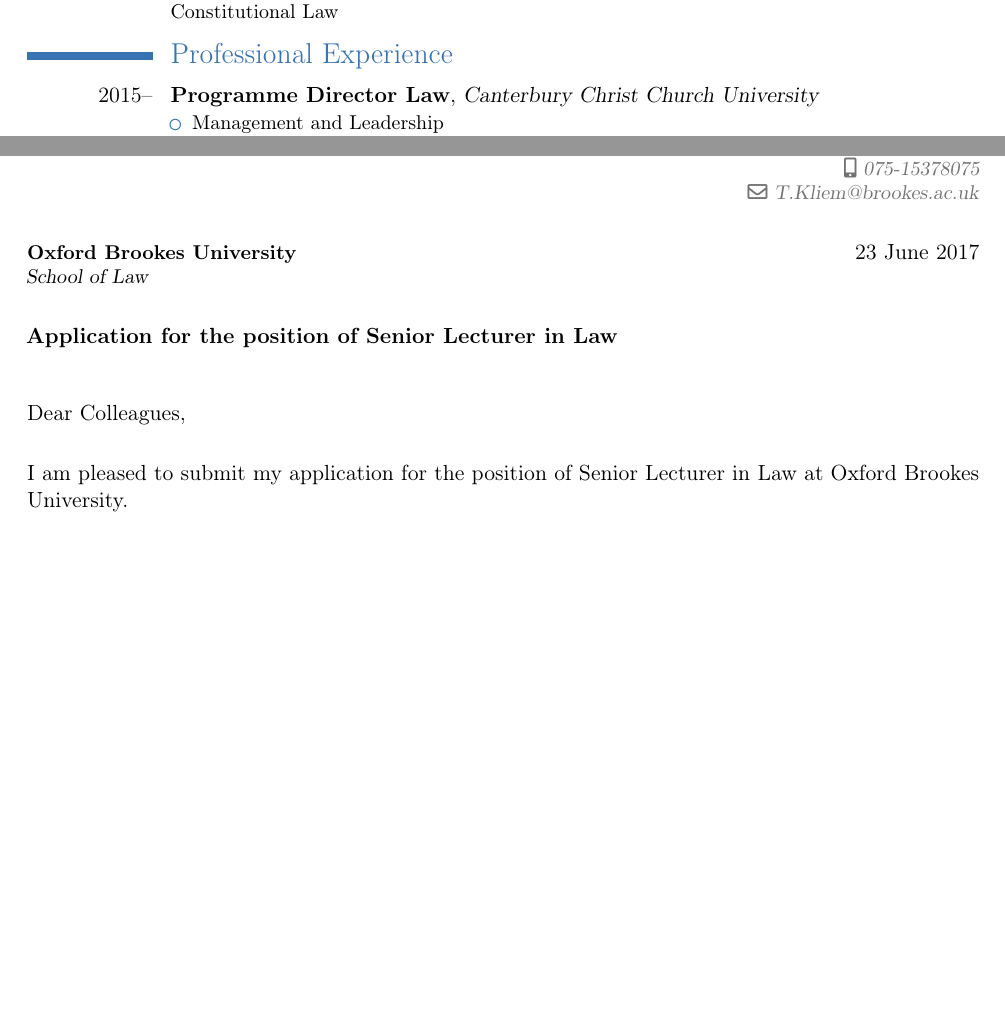
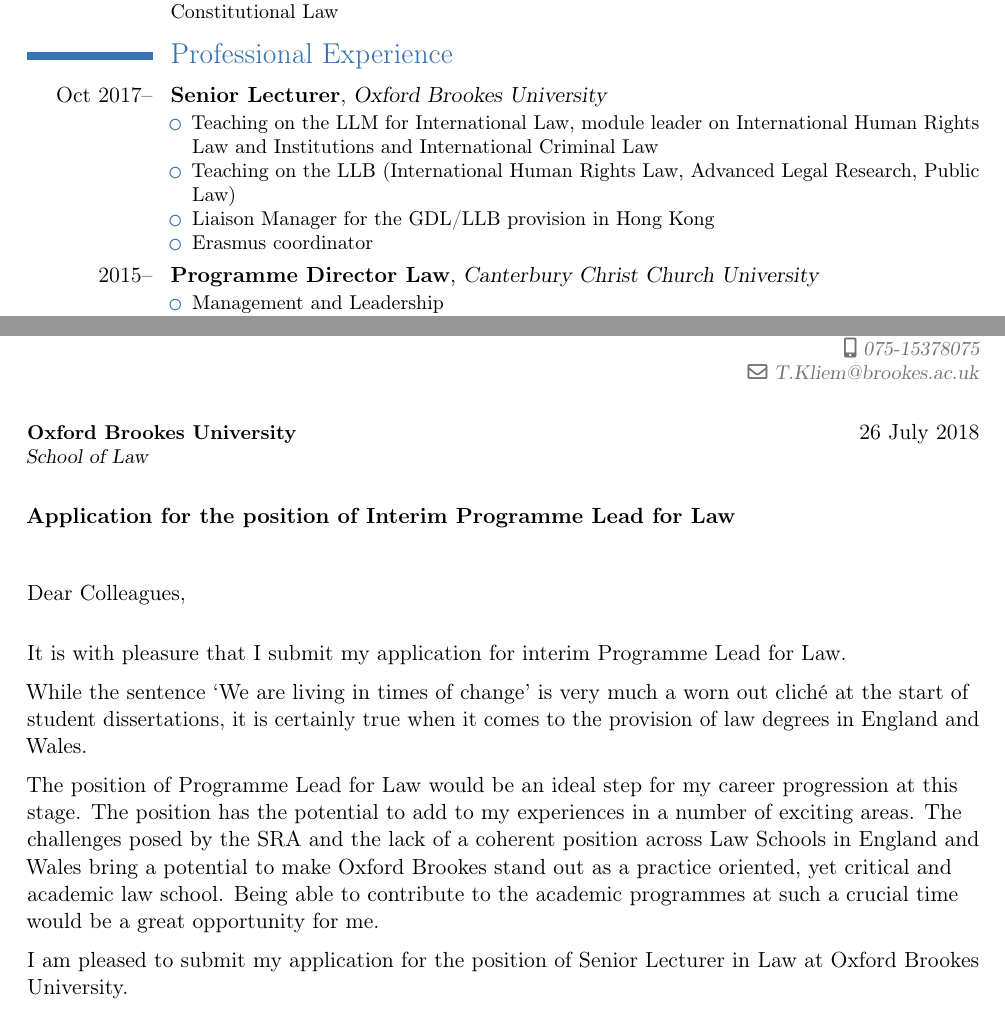
Before and after one commit to tobi2006/commentboard, a LaTeX CV (templates/cv.tex): two parts of pages 1 and 3 of 4, joined at a grey line, cut so that both start at the same text, the shorter picture padded with empty space. Compiled offline with pdfLaTeX.

Commit message:
Update cv.tex

```diff
--- a/templates/cv.tex
+++ b/templates/cv.tex
@@ -37,6 +37,14 @@
 
 \section{Professional Experience}
 
+\cventry{Oct 2017--}{Senior Lecturer}{Oxford Brookes University}{}{}{
+	\begin{itemize}
+		\item Teaching on the LLM for International Law, module leader on International Human Rights Law and Institutions and International Criminal Law
+		\item Teaching on the LLB (International Human Rights Law, Advanced Legal Research, Public Law)
+		\item Liaison Manager for the GDL/LLB provision in Hong Kong
+		\item Erasmus coordinator
+	\end{itemize}
+}
 \cventry{2015--}{Programme Director Law}{Canterbury Christ Church University}{}{}{
     \begin{itemize}
         \item Management and Leadership
@@ -110,11 +121,21 @@
 \clearpage
 
 \recipient{Oxford Brookes University}{School of Law}
-\date{23 June 2017}
+\date{26 July 2018}
 \opening{Dear Colleagues,}
 \closing{Kind regards,}
-\subject{Application for the position of Senior Lecturer in Law}
+\subject{Application for the position of Interim Programme Lead for Law}
 \makelettertitle
+
+It is with pleasure that I submit my application for interim Programme Lead for Law.
+
+While the sentence `We are living in times of change' is very much a worn out clich\'e at the start of student dissertations, it is certainly true when it comes to the provision of law degrees in England and Wales.
+
+The position of Programme Lead for Law would be an ideal step for my career progression at this stage. The position has the potential to add to my experiences in a number of exciting areas. The challenges posed by the SRA and the lack of a coherent position across Law Schools in England and Wales bring a potential to make Oxford Brookes stand out as a practice oriented, yet critical and academic law school. Being able to contribute to the academic programmes at such a crucial time would be a great opportunity for me.
+
+% Points to mention
+% SQE
+% Career development
 
 I am pleased to submit my application for the position of Senior Lecturer in Law at Oxford Brookes University.
 
```
Also changed, not shown: templates/cv.tex (11 more changed lines).
